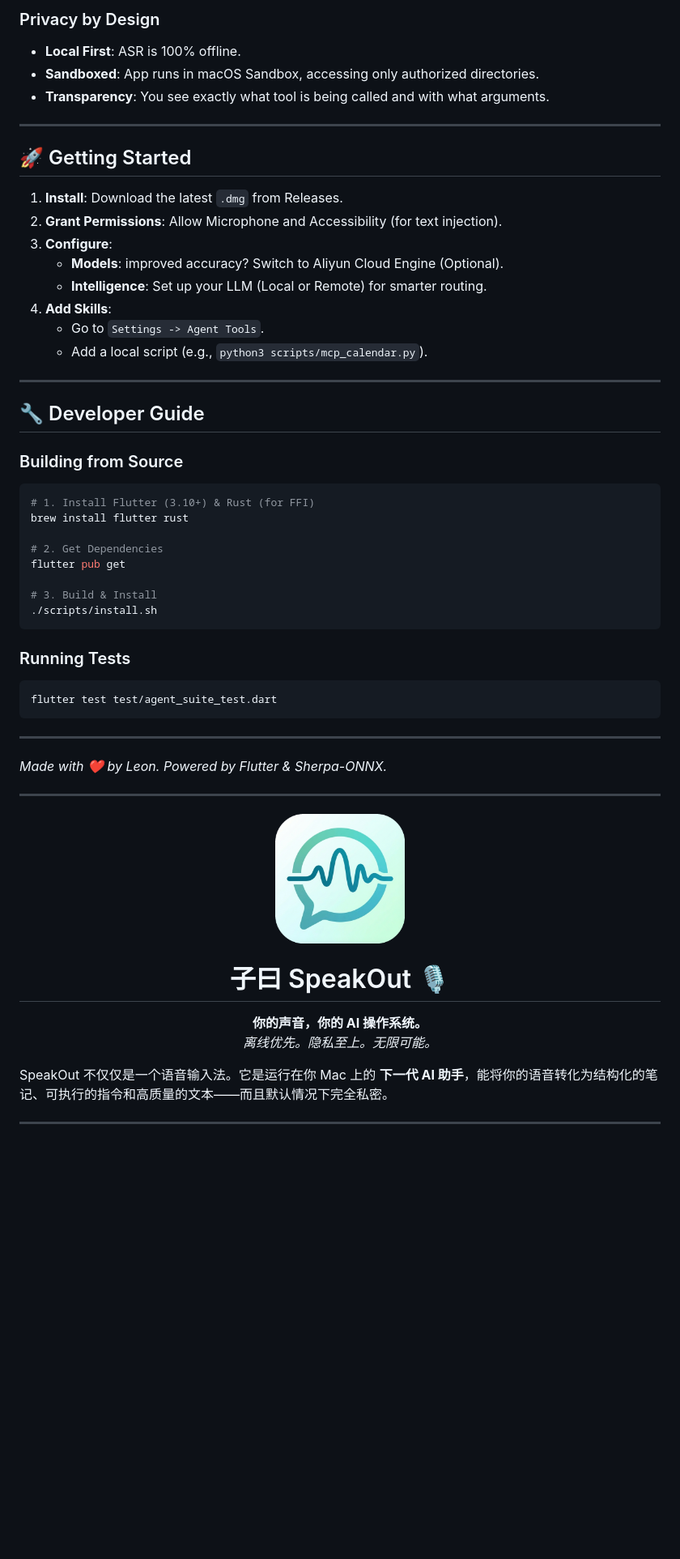
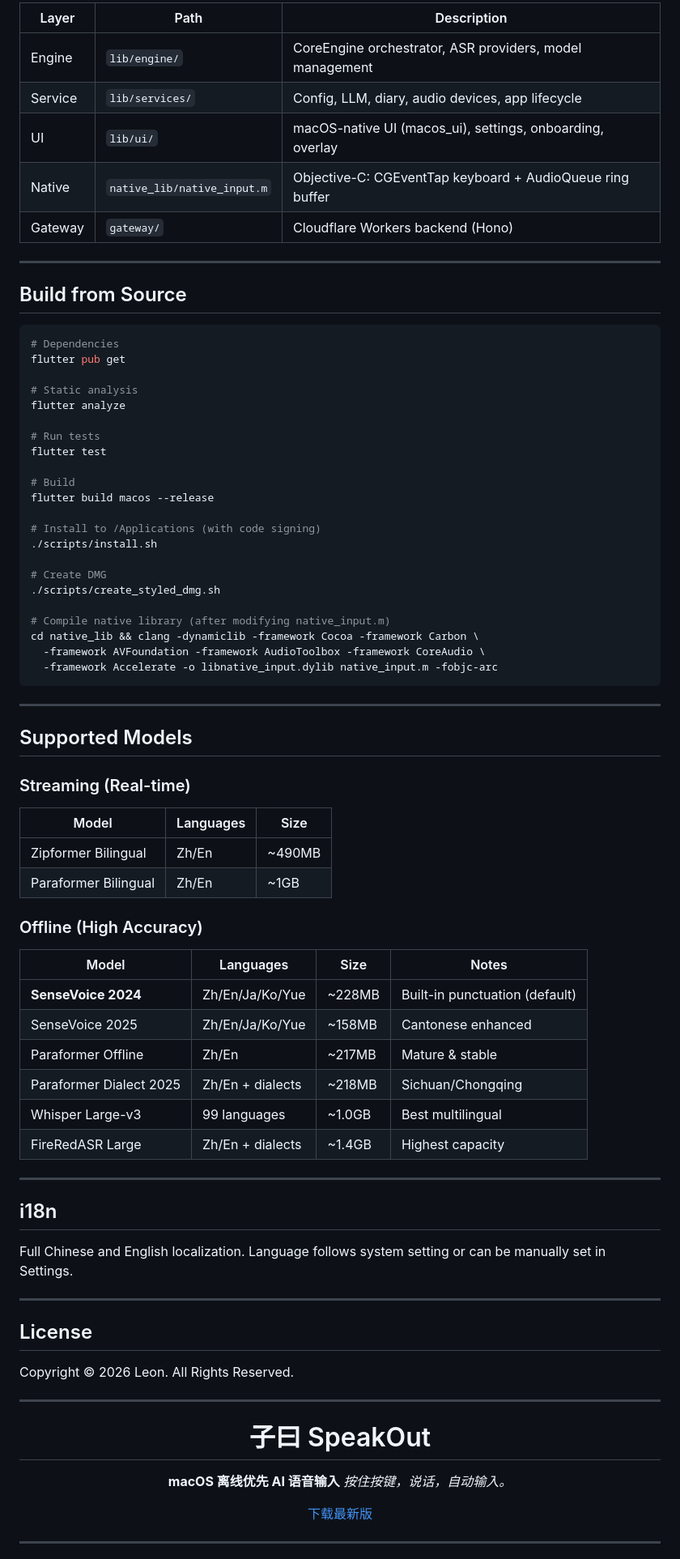
Before and after one commit to 4over7/SpeakOut, a Markdown page: README.md, the part around one of its changes. Shown at 81% size. Rendered like a GitHub page; blank space fills up the shorter version.

````diff
--- a/README.md
+++ b/README.md
@@ -98,64 +72,88 @@ graph TD
 ```
 
-### Privacy by Design
-
-- **Local First**: ASR is 100% offline.
-- **Sandboxed**: App runs in macOS Sandbox, accessing only authorized directories.
-- **Transparency**: You see exactly what tool is being called and with what arguments.
+| Layer | Path | Description |
+|-------|------|-------------|
+| Engine | `lib/engine/` | CoreEngine orchestrator, ASR providers, model management |
+| Service | `lib/services/` | Config, LLM, diary, audio devices, app lifecycle |
+| UI | `lib/ui/` | macOS-native UI (macos_ui), settings, onboarding, overlay |
+| Native | `native_lib/native_input.m` | Objective-C: CGEventTap keyboard + AudioQueue ring buffer |
+| Gateway | `gateway/` | Cloudflare Workers backend (Hono) |
 
 ---
 
-## 🚀 Getting Started
-
-1. **Install**: Download the latest `.dmg` from Releases.
-2. **Grant Permissions**: Allow Microphone and Accessibility (for text injection).
-3. **Configure**:
-    - **Models**: improved accuracy? Switch to Aliyun Cloud Engine (Optional).
-    - **Intelligence**: Set up your LLM (Local or Remote) for smarter routing.
-4. **Add Skills**:
-    - Go to `Settings -> Agent Tools`.
-    - Add a local script (e.g., `python3 scripts/mcp_calendar.py`).
-
----
-
-## 🔧 Developer Guide
-
-### Building from Source
+## Build from Source
 
 ```bash
-# 1. Install Flutter (3.10+) & Rust (for FFI)
-brew install flutter rust
-
-# 2. Get Dependencies
+# Dependencies
 flutter pub get
 
-# 3. Build & Install
+# Static analysis
+flutter analyze
+
+# Run tests
+flutter test
+
+# Build
+flutter build macos --release
+
+# Install to /Applications (with code signing)
 ./scripts/install.sh
-```
 
-### Running Tests
+# Create DMG
+./scripts/create_styled_dmg.sh
 
-```bash
-flutter test test/agent_suite_test.dart
+# Compile native library (after modifying native_input.m)
+cd native_lib && clang -dynamiclib -framework Cocoa -framework Carbon \
+  -framework AVFoundation -framework AudioToolbox -framework CoreAudio \
+  -framework Accelerate -o libnative_input.dylib native_input.m -fobjc-arc
 ```
 
 ---
 
-*Made with ❤️ by Leon. Powered by Flutter & Sherpa-ONNX.*
+## Supported Models
+
+### Streaming (Real-time)
+
+| Model | Languages | Size |
+|-------|-----------|------|
+| Zipformer Bilingual | Zh/En | ~490MB |
+| Paraformer Bilingual | Zh/En | ~1GB |
+
+### Offline (High Accuracy)
+
+| Model | Languages | Size | Notes |
+|-------|-----------|------|-------|
+| **SenseVoice 2024** | Zh/En/Ja/Ko/Yue | ~228MB | Built-in punctuation (default) |
+| SenseVoice 2025 | Zh/En/Ja/Ko/Yue | ~158MB | Cantonese enhanced |
+| Paraformer Offline | Zh/En | ~217MB | Mature & stable |
+| Paraformer Dialect 2025 | Zh/En + dialects | ~218MB | Sichuan/Chongqing |
+| Whisper Large-v3 | 99 languages | ~1.0GB | Best multilingual |
+| FireRedASR Large | Zh/En + dialects | ~1.4GB | Highest capacity |
+
+---
+
+## i18n
+
+Full Chinese and English localization. Language follows system setting or can be manually set in Settings.
+
+---
+
+## License
+
+Copyright © 2026 Leon. All Rights Reserved.
 
 ---
 
 <div align="center">
 
-  <img src="assets/app_icon_rounded.png" width="160" height="160" alt="SpeakOut Icon" />
+# 子曰 SpeakOut
 
-# 子曰 SpeakOut 🎙️
+  **macOS 离线优先 AI 语音输入**
+  *按住按键，说话，自动输入。*
 
-  **你的声音，你的 AI 操作系统。**
-  *离线优先。隐私至上。无限可能。*
+  [下载最新版](https://github.com/4over7/SpeakOut/releases/latest)
+
 </div>
-
-SpeakOut 不仅仅是一个语音输入法。它是运行在你 Mac 上的 **下一代 AI 助手**，能将你的语音转化为结构化的笔记、可执行的指令和高质量的文本——而且默认情况下完全私密。
 
 ---
 
````
Also changed, not shown: other parts of README.md (+83 -184 lines).
